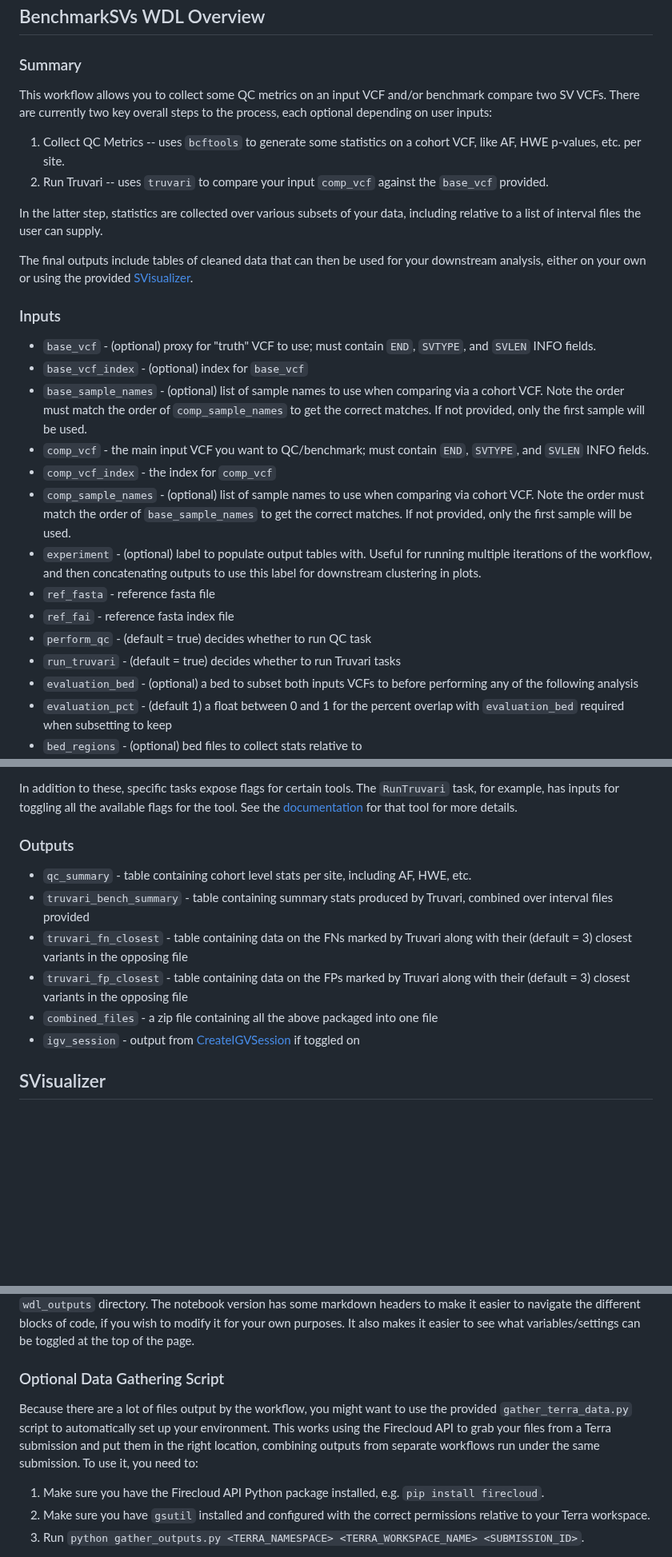
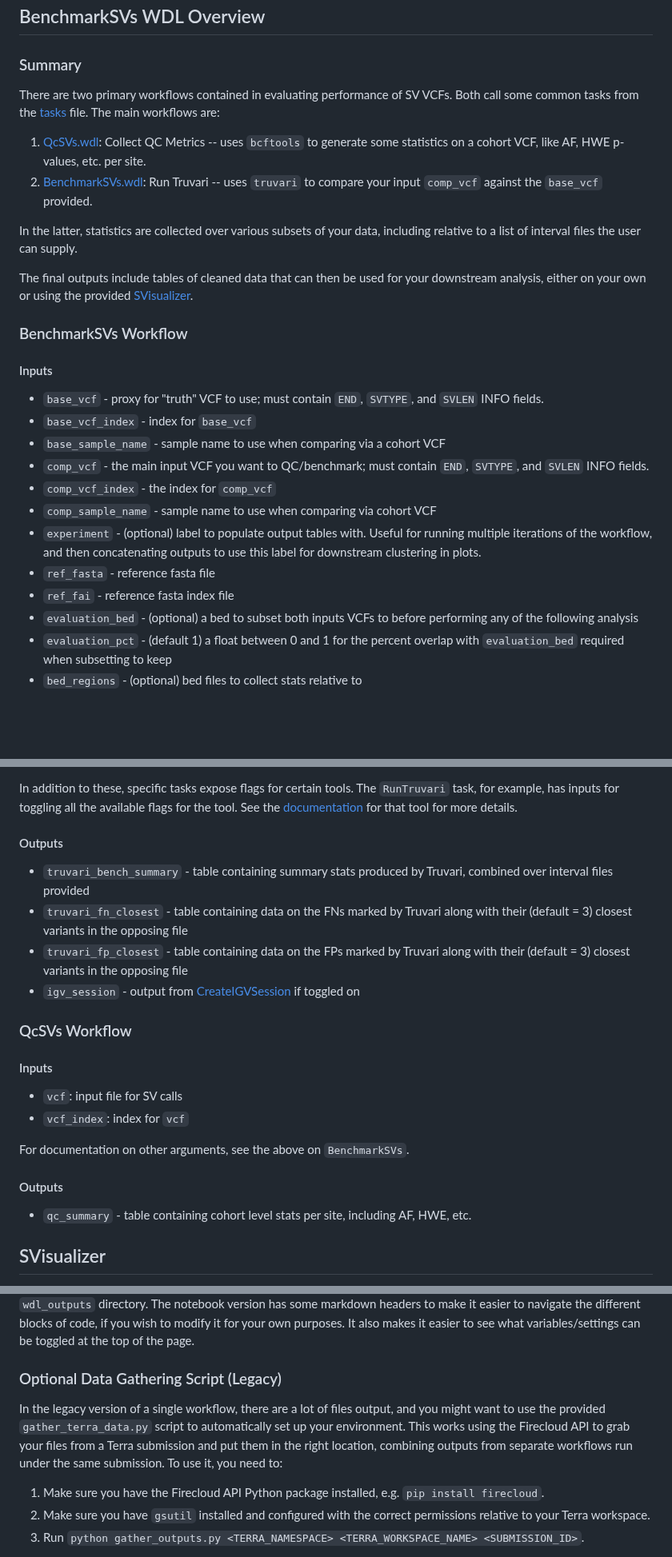
Before and after one commit to broadinstitute/palantir-workflows, a Markdown page: BenchmarkSVs/README.md, 3 parts joined by grey strips. Shown at 80% size. Drawn GitHub-style; blank space fills up the shorter version.

```diff
--- a/BenchmarkSVs/README.md
+++ b/BenchmarkSVs/README.md
@@ -19,28 +19,27 @@ This document describes the usage and outputs of the BenchmarkSVs WDL along with
 
 ### Summary
 
-This workflow allows you to collect some QC metrics on an input VCF and/or benchmark compare two SV VCFs. There are currently two key overall steps to the process, each optional depending on user inputs:
-1. Collect QC Metrics -- uses `bcftools` to generate some statistics on a cohort VCF, like AF, HWE p-values, etc. per site.
-2. Run Truvari -- uses `truvari` to compare your input `comp_vcf` against the `base_vcf` provided.
+There are two primary workflows contained in evaluating performance of SV VCFs. Both call some common tasks from the [tasks](tasks.wdl) file. The main workflows are:
+1. [QcSVs.wdl](QcSVs.wdl): Collect QC Metrics -- uses `bcftools` to generate some statistics on a cohort VCF, like AF, HWE p-values, etc. per site.
+2. [BenchmarkSVs.wdl](BenchmarkSVs.wdl): Run Truvari -- uses `truvari` to compare your input `comp_vcf` against the `base_vcf` provided.
 
-In the latter step, statistics are collected over various subsets of your data, including relative to a list of interval files the user can supply.
+In the latter, statistics are collected over various subsets of your data, including relative to a list of interval files the user can supply.
 
 The final outputs include tables of cleaned data that can then be used for your downstream analysis, either on your own or using the provided [SVisualizer](#svisualizer).
 
-### Inputs
+### BenchmarkSVs Workflow
 
-- `base_vcf` - (optional) proxy for "truth" VCF to use; must contain `END`, `SVTYPE`, and `SVLEN` INFO fields.
-- `base_vcf_index` - (optional) index for `base_vcf`
-- `base_sample_names` - (optional) list of sample names to use when comparing via a cohort VCF. Note the order must match the order of `comp_sample_names` to get the correct matches. If not provided, only the first sample will be used.
+#### Inputs
+
+- `base_vcf` - proxy for "truth" VCF to use; must contain `END`, `SVTYPE`, and `SVLEN` INFO fields.
+- `base_vcf_index` - index for `base_vcf`
+- `base_sample_name` - sample name to use when comparing via a cohort VCF
 - `comp_vcf` - the main input VCF you want to QC/benchmark; must contain `END`, `SVTYPE`, and `SVLEN` INFO fields.
 - `comp_vcf_index` - the index for `comp_vcf`
-- `comp_sample_names` - (optional) list of sample names to use when comparing via cohort VCF. Note the order must match
-  the order of `base_sample_names` to get the correct matches. If not provided, only the first sample will be used.
+- `comp_sample_name` - sample name to use when comparing via cohort VCF
 - `experiment` - (optional) label to populate output tables with. Useful for running multiple iterations of the workflow, and then concatenating outputs to use this label for downstream clustering in plots.
 - `ref_fasta` - reference fasta file
 - `ref_fai` - reference fasta index file
-- `perform_qc` - (default = true) decides whether to run QC task
-- `run_truvari` - (default = true) decides whether to run Truvari tasks
 - `evaluation_bed` - (optional) a bed to subset both inputs VCFs to before performing any of the following analysis
 - `evaluation_pct` - (default 1) a float between 0 and 1 for the percent overlap with `evaluation_bed` required when subsetting to keep
 - `bed_regions` - (optional) bed files to collect stats relative to
@@ -52,15 +51,25 @@ The final outputs include tables of cleaned data that can then be used for your
 
 In addition to these, specific tasks expose flags for certain tools. The `RunTruvari` task, for example, has inputs for toggling all the available flags for the tool. See the [documentation](https://github.com/acenglish/truvari/wiki/bench) for that tool for more details.
 
-### Outputs
+#### Outputs
 
-- `qc_summary` - table containing cohort level stats per site, including AF, HWE, etc.
 - `truvari_bench_summary` - table containing summary stats produced by Truvari, combined over interval files provided
 - `truvari_fn_closest` - table containing data on the FNs marked by Truvari along with their (default = 3) closest variants in the opposing file
 - `truvari_fp_closest` - table containing data on the FPs marked by Truvari along with their (default = 3) closest variants in the opposing file
-- `combined_files` - a zip file containing all the above packaged into one file
 - `igv_session` - output from [CreateIGVSession](/Utilities/WDLs/CreateIGVSession.wdl) if toggled on
 
+### QcSVs Workflow
+
+#### Inputs
+
+- `vcf`: input file for SV calls
+- `vcf_index`: index for `vcf`
+
+For documentation on other arguments, see the above on `BenchmarkSVs`.
+
+#### Outputs
+
+- `qc_summary` - table containing cohort level stats per site, including AF, HWE, etc.
 
 ## SVisualizer
 
@@ -78,9 +87,9 @@ Follow these steps to ensure your environment is prepared.
 
 Once you've followed all the steps from the [Dependencies](#dependencies), using the script is straightforward. You can open and run the `.ipynb` file provided in Jupyter. This will start a local Flask server (hosted on port 8050 by default) you can navigate to in order to interact with the dashboard. It will be automatically populated using the WDL output data in the `wdl_outputs` directory. The notebook version has some markdown headers to make it easier to navigate the different blocks of code, if you wish to modify it for your own purposes. It also makes it easier to see what variables/settings can be toggled at the top of the page.
 
-### Optional Data Gathering Script
+### Optional Data Gathering Script (Legacy)
 
-Because there are a lot of files output by the workflow, you might want to use the provided `gather_terra_data.py` script to automatically set up your environment. This works using the Firecloud API to grab your files from a Terra submission and put them in the right location, combining outputs from separate workflows run under the same submission. To use it, you need to:
+In the legacy version of a single workflow, there are a lot of files output, and you might want to use the provided `gather_terra_data.py` script to automatically set up your environment. This works using the Firecloud API to grab your files from a Terra submission and put them in the right location, combining outputs from separate workflows run under the same submission. To use it, you need to:
 
 1. Make sure you have the Firecloud API Python package installed, e.g. `pip install firecloud`.
 2. Make sure you have `gsutil` installed and configured with the correct permissions relative to your Terra workspace.
```
